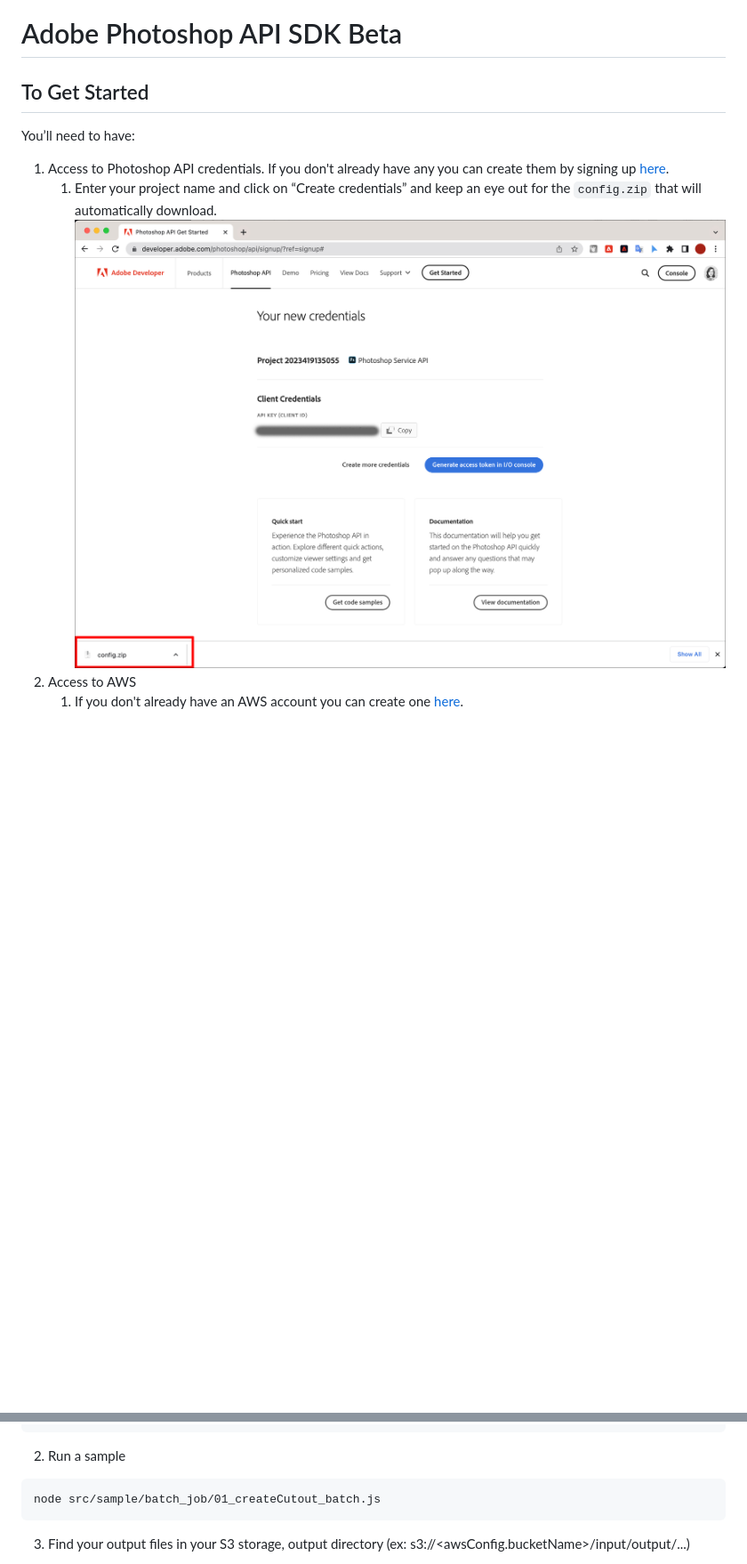
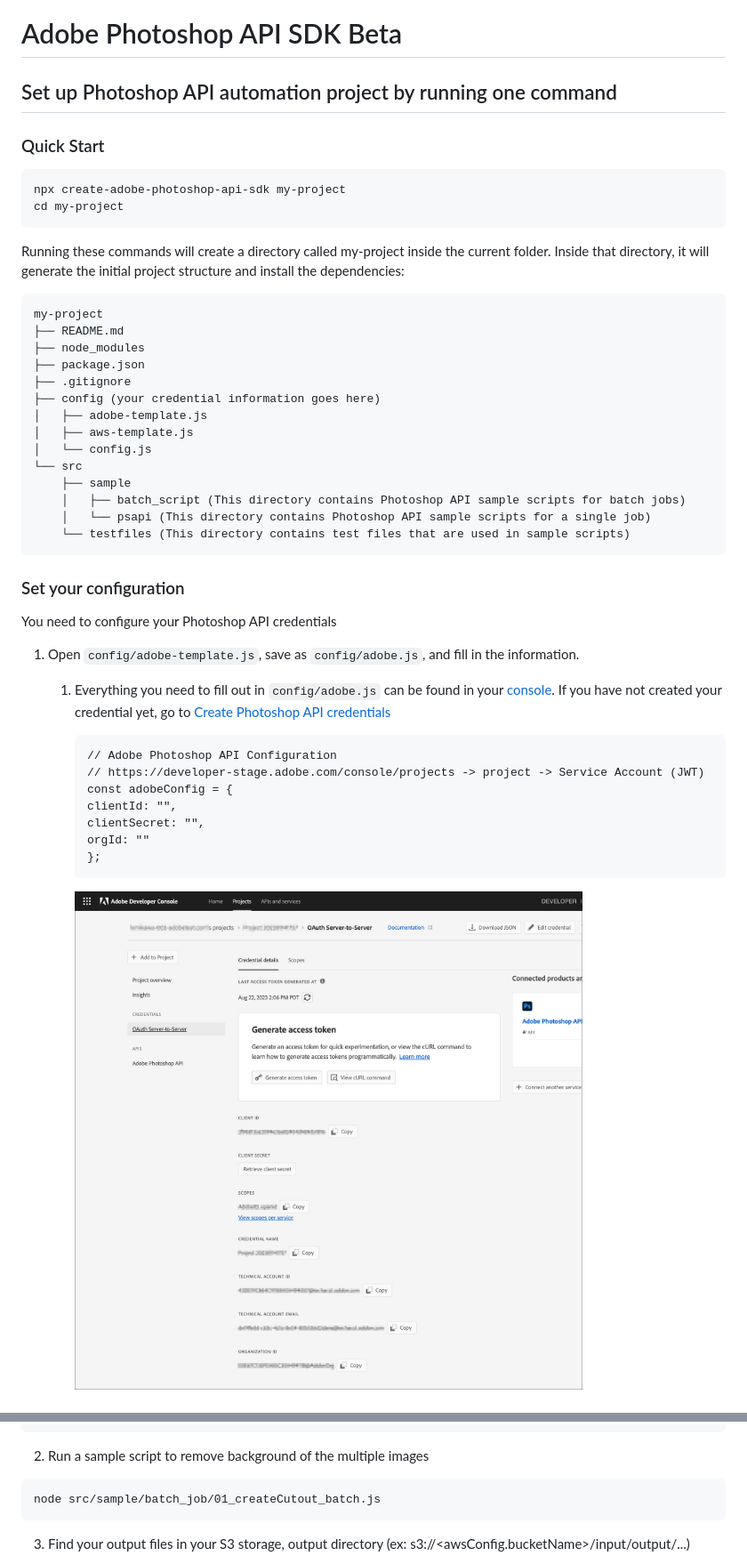
Before and after one commit to adobe/adobe-photoshop-api-sdk, a Markdown page: README.md, 2 parts joined by grey strips. Shown: that part at 89% size. Drawn GitHub-style; pictures changed too: docs/console.jpg (added); blank space fills up the shorter version.

Commit message:
Updated readme and supported npx option.

````diff
--- a/README.md
+++ b/README.md
@@ -1,10 +1,45 @@
 # Adobe Photoshop API SDK Beta
 
-## To Get Started
+## Set up Photoshop API automation project by running one command
 
-You’ll need to have:
+### Quick Start
 
-1. Access to Photoshop API credentials. If you don't already have any you can create them by signing up [here](https://developer.adobe.com/photoshop/api/signup/?ref=signup).
-   1. Enter your project name and click on “Create credentials” and keep an eye out for the `config.zip` that will automatically download.
-   ![](docs/configzip.jpg)
-1. Access to AWS
+```
+npx create-adobe-photoshop-api-sdk my-project
+cd my-project
+```
+Running these commands will create a directory called my-project inside the current folder. Inside that directory, it will generate the initial project structure and install the dependencies:
+```
+my-project
+├── README.md
+├── node_modules
+├── package.json
+├── .gitignore
+├── config (your credential information goes here)
+│   ├── adobe-template.js
+│   ├── aws-template.js
+│   └── config.js
+└── src
+    ├── sample
+    │   ├── batch_script (This directory contains Photoshop API sample scripts for batch jobs)
+    │   └── psapi (This directory contains Photoshop API sample scripts for a single job)
+    └── testfiles (This directory contains test files that are used in sample scripts)
+```
+### Set your configuration
+You need to configure your Photoshop API credentials
+
+1. Open `config/adobe-template.js`, save as `config/adobe.js`, and fill in the information.
+   1. Everything you need to fill out in `config/adobe.js` can be found in your [console](https://developer-stage.adobe.com/console/projects). If you have not created your credential yet, go to [Create Photoshop API credentials](#Create-Photoshop-API-credentials)
+
+      ```
+      // Adobe Photoshop API Configuration
+      // https://developer-stage.adobe.com/console/projects -> project -> Service Account (JWT)
+      const adobeConfig = {
+      clientId: "",
+      clientSecret: "",
+      orgId: ""
+      };
+      ```
+
+      ![](docs/console.jpg)
+
@@ -98,7 +130,7 @@ const listObjectsInputRequest = { //URI Request Parameters
 };
 // -------------------------------------------------
 ```
-2. Run a sample
+2. Run a sample script to remove background of the multiple images
 
 ```
 node src/sample/batch_job/01_createCutout_batch.js
````
Also changed, not shown: other parts of README.md (+24 -27 lines), docs/create_project.jpg (added), docs/credential_credinfo.jpg (added), 3 other files.
